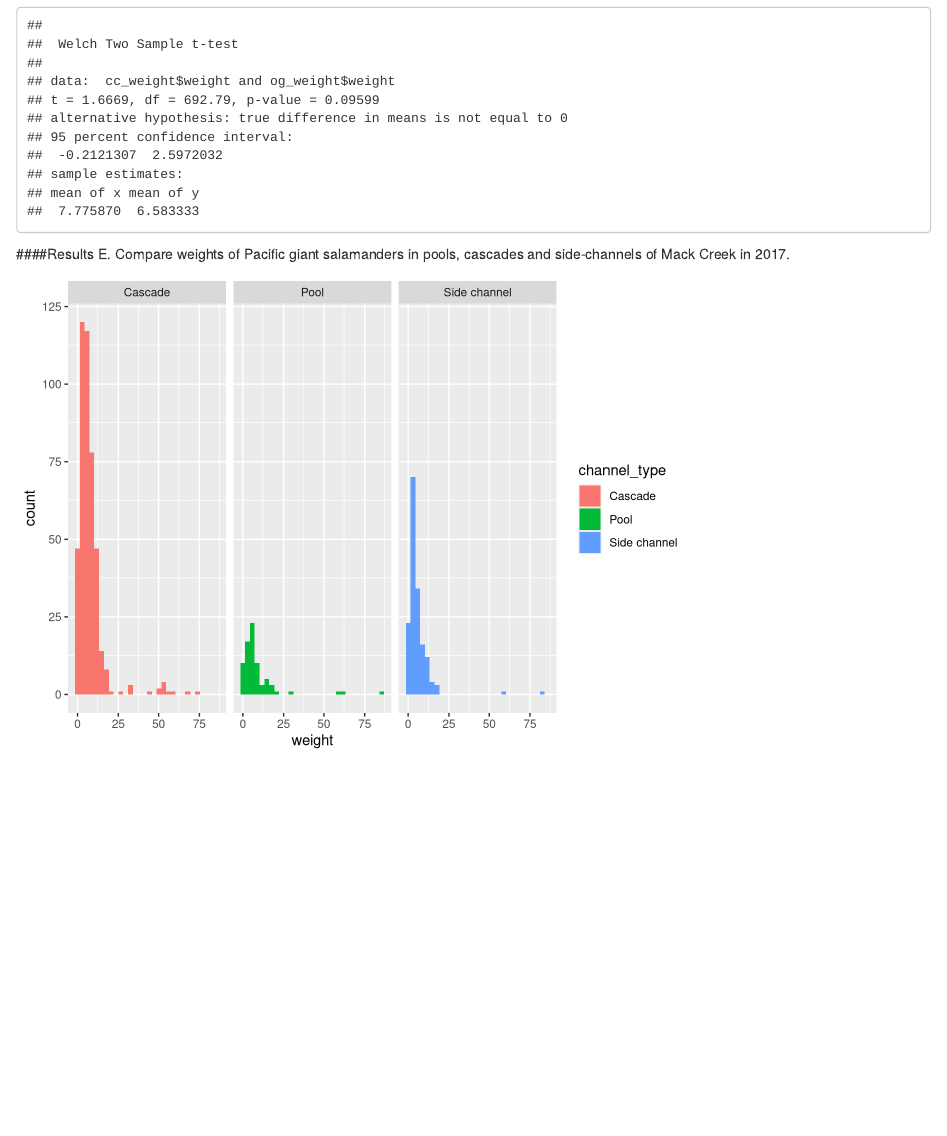
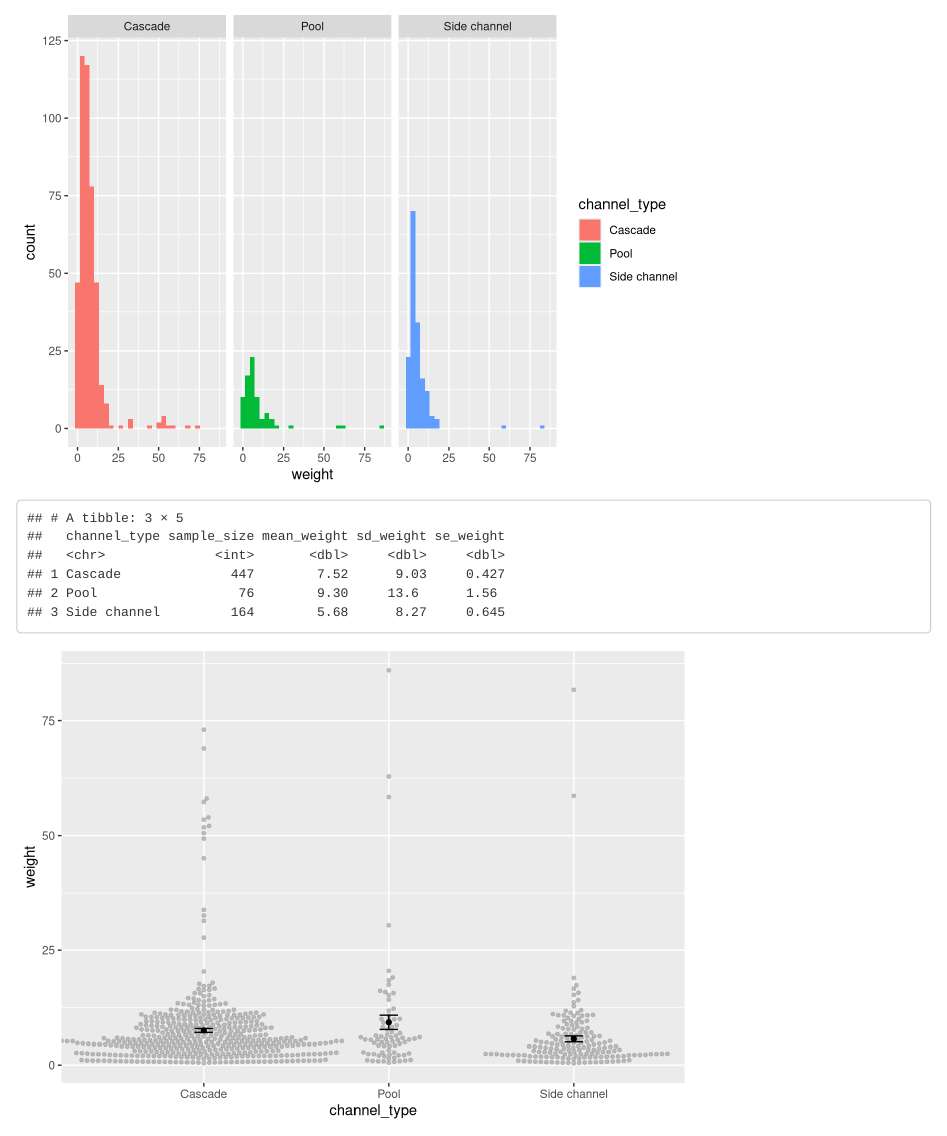
Before and after one commit to ashleystroud/Assignment5, an R Markdown document (Assignment5_ashley_kaitlyn.Rmd): the page in a window 1100 px wide, from 1970 px down before the commit and from 2230 px down after it. Rendered offline with R 4.5, knitr and Pandoc, with nearby package versions; some code elsewhere in the file could not run offline; column names are cleaned by a stand-in for the janitor package.

Commit message:
weights by channel summary table and weights beeswarm plot

````diff
--- a/Assignment5_ashley_kaitlyn.Rmd
+++ b/Assignment5_ashley_kaitlyn.Rmd
@@ -14,6 +14,7 @@ library(janitor) # for clean names function
 library(directlabels) # for direct labels on line graph
 library(kableExtra) # to create table
 library(effsize)
+library(ggbeeswarm)
 
 #original dataframe
 mack_creek_vertebrates_og <- read_csv("mack_creek_vertebrates.csv") %>%
@@ -152,3 +153,42 @@ ggplot(ps_2017_channel_weight, aes(x = weight)) +
 # here we see positively skewed data, outliers, while means could be used due to CLT, it would not be the most appropriate representation of central tendency
 
 ```
+
+
+
+
+```{r}
+
+ps_2017_channel_summary <- ps_2017_channel_weight %>%
+  group_by(channel_type) %>%
+  summarise(
+    sample_size = n(),
+    mean_weight = mean(weight),
+    sd_weight = sd(weight),
+    se_weight = sd(weight)/ sqrt(n())
+    )
+ps_2017_channel_summary
+
+```
+
+
+```{r}
+
+
+
+ps_2017_channel_plot <- ggplot() +
+  geom_beeswarm(data = ps_2017_channel_weight,
+                aes(x = channel_type, y = weight),
+                size = 1,
+                alpha = 0.6,
+                color = "gray60") +
+  geom_point(data = ps_2017_channel_summary,
+             aes(x = channel_type, y = mean_weight)) +
+  geom_errorbar(data = ps_2017_channel_summary,
+                aes(x = channel_type,
+                    ymin = mean_weight - se_weight,
+                    ymax = mean_weight + se_weight),
+                width = 0.1)
+
+ps_2017_channel_plot
+```
````
Also changed, not shown: Assignment5_ashley_kaitlyn.html.
